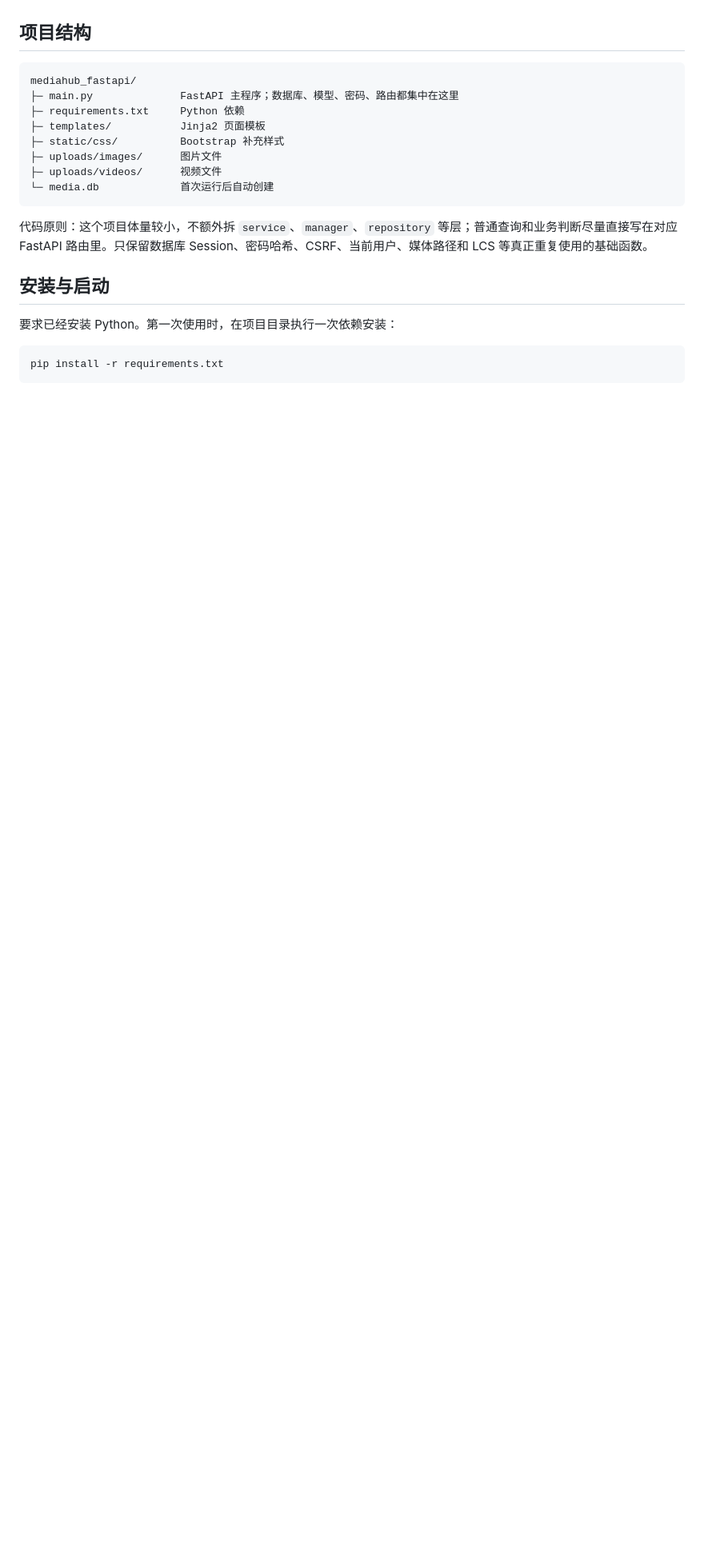
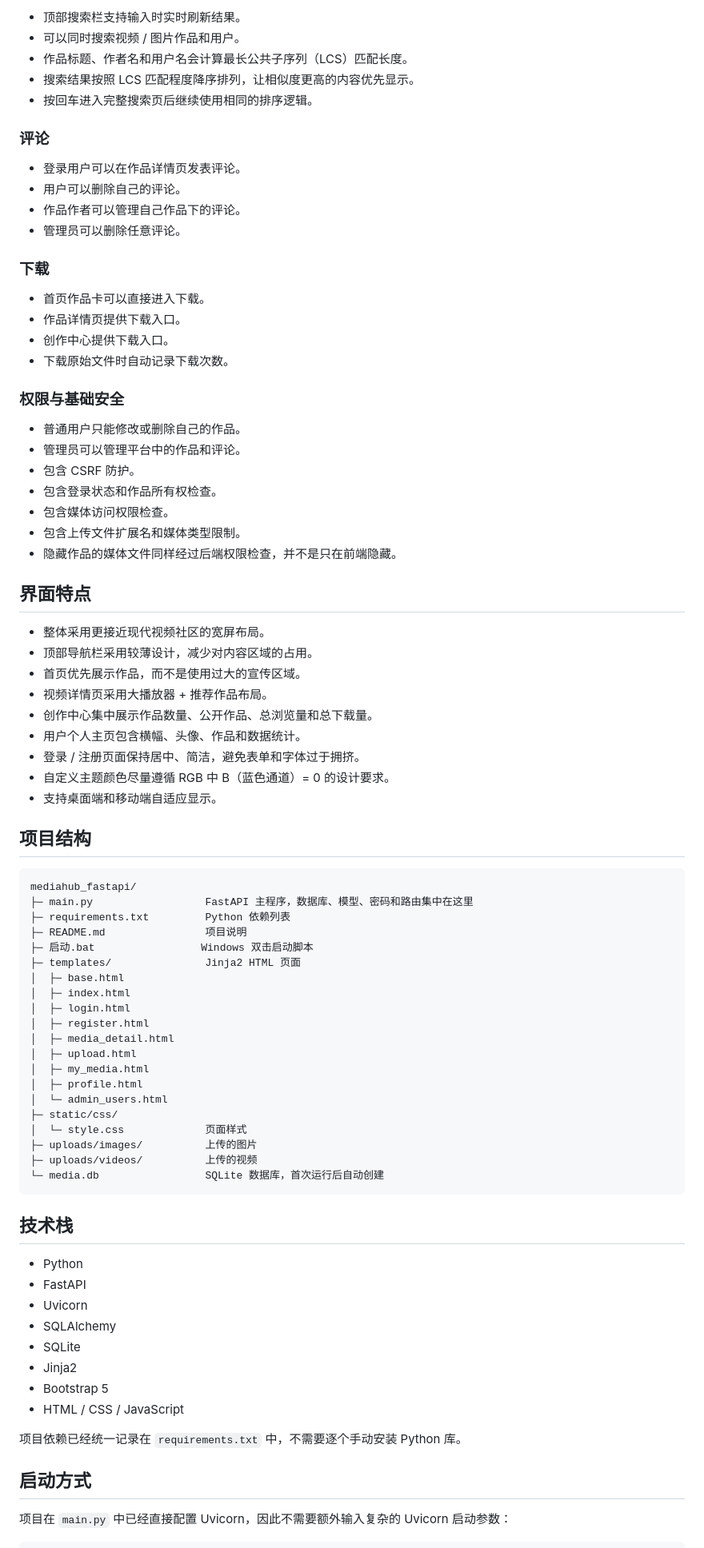
Before and after one commit to wangyifan349/mediahub_fastapi, a Markdown page: README.md, the part around one of its changes. Shown at 80% size. Rendered like a GitHub page; blank space fills up the shorter version.

````diff
--- a/README.md
+++ b/README.md
@@ -23,19 +66,84 @@ MediaHub 是一个基于 FastAPI + Bootstrap 5 + SQLite + SQLAlchemy + Jinja2
+- 顶部搜索栏支持输入时实时刷新结果。
+- 可以同时搜索视频 / 图片作品和用户。
+- 作品标题、作者名和用户名会计算最长公共子序列（LCS）匹配长度。
+- 搜索结果按照 LCS 匹配程度降序排列，让相似度更高的内容优先显示。
+- 按回车进入完整搜索页后继续使用相同的排序逻辑。
+
+### 评论
+
+- 登录用户可以在作品详情页发表评论。
+- 用户可以删除自己的评论。
+- 作品作者可以管理自己作品下的评论。
+- 管理员可以删除任意评论。
+
+### 下载
+
+- 首页作品卡可以直接进入下载。
+- 作品详情页提供下载入口。
+- 创作中心提供下载入口。
+- 下载原始文件时自动记录下载次数。
+
+### 权限与基础安全
+
+- 普通用户只能修改或删除自己的作品。
+- 管理员可以管理平台中的作品和评论。
+- 包含 CSRF 防护。
+- 包含登录状态和作品所有权检查。
+- 包含媒体访问权限检查。
+- 包含上传文件扩展名和媒体类型限制。
+- 隐藏作品的媒体文件同样经过后端权限检查，并不是只在前端隐藏。
+
+## 界面特点
+
+- 整体采用更接近现代视频社区的宽屏布局。
+- 顶部导航栏采用较薄设计，减少对内容区域的占用。
+- 首页优先展示作品，而不是使用过大的宣传区域。
+- 视频详情页采用大播放器 + 推荐作品布局。
+- 创作中心集中展示作品数量、公开作品、总浏览量和总下载量。
+- 用户个人主页包含横幅、头像、作品和数据统计。
+- 登录 / 注册页面保持居中、简洁，避免表单和字体过于拥挤。
+- 自定义主题颜色尽量遵循 RGB 中 B（蓝色通道）= 0 的设计要求。
+- 支持桌面端和移动端自适应显示。
 
 ## 项目结构
+
 ```text
 mediahub_fastapi/
-├─ main.py              FastAPI 主程序；数据库、模型、密码、路由都集中在这里
-├─ requirements.txt     Python 依赖
-├─ templates/           Jinja2 页面模板
-├─ static/css/          Bootstrap 补充样式
-├─ uploads/images/      图片文件
-├─ uploads/videos/      视频文件
-└─ media.db             首次运行后自动创建
+├─ main.py                  FastAPI 主程序，数据库、模型、密码和路由集中在这里
+├─ requirements.txt         Python 依赖列表
+├─ README.md                项目说明
+├─ 启动.bat                 Windows 双击启动脚本
+├─ templates/               Jinja2 HTML 页面
+│  ├─ base.html
+│  ├─ index.html
+│  ├─ login.html
+│  ├─ register.html
+│  ├─ media_detail.html
+│  ├─ upload.html
+│  ├─ my_media.html
+│  ├─ profile.html
+│  └─ admin_users.html
+├─ static/css/
+│  └─ style.css             页面样式
+├─ uploads/images/          上传的图片
+├─ uploads/videos/          上传的视频
+└─ media.db                 SQLite 数据库，首次运行后自动创建
 ```
 
-代码原则：这个项目体量较小，不额外拆 `service`、`manager`、`repository` 等层；普通查询和业务判断尽量直接写在对应 FastAPI 路由里。只保留数据库 Session、密码哈希、CSRF、当前用户、媒体路径和 LCS 等真正重复使用的基础函数。
+## 技术栈
 
-## 安装与启动
-要求已经安装 Python。第一次使用时，在项目目录执行一次依赖安装：
-```powershell
-pip install -r requirements.txt
+- Python
+- FastAPI
+- Uvicorn
+- SQLAlchemy
+- SQLite
+- Jinja2
+- Bootstrap 5
+- HTML / CSS / JavaScript
+
+项目依赖已经统一记录在 `requirements.txt` 中，不需要逐个手动安装 Python 库。
+
+## 启动方式
+
+项目在 `main.py` 中已经直接配置 Uvicorn，因此不需要额外输入复杂的 Uvicorn 启动参数：
+
````
Also changed, not shown: other parts of README.md (+138 -32 lines).
